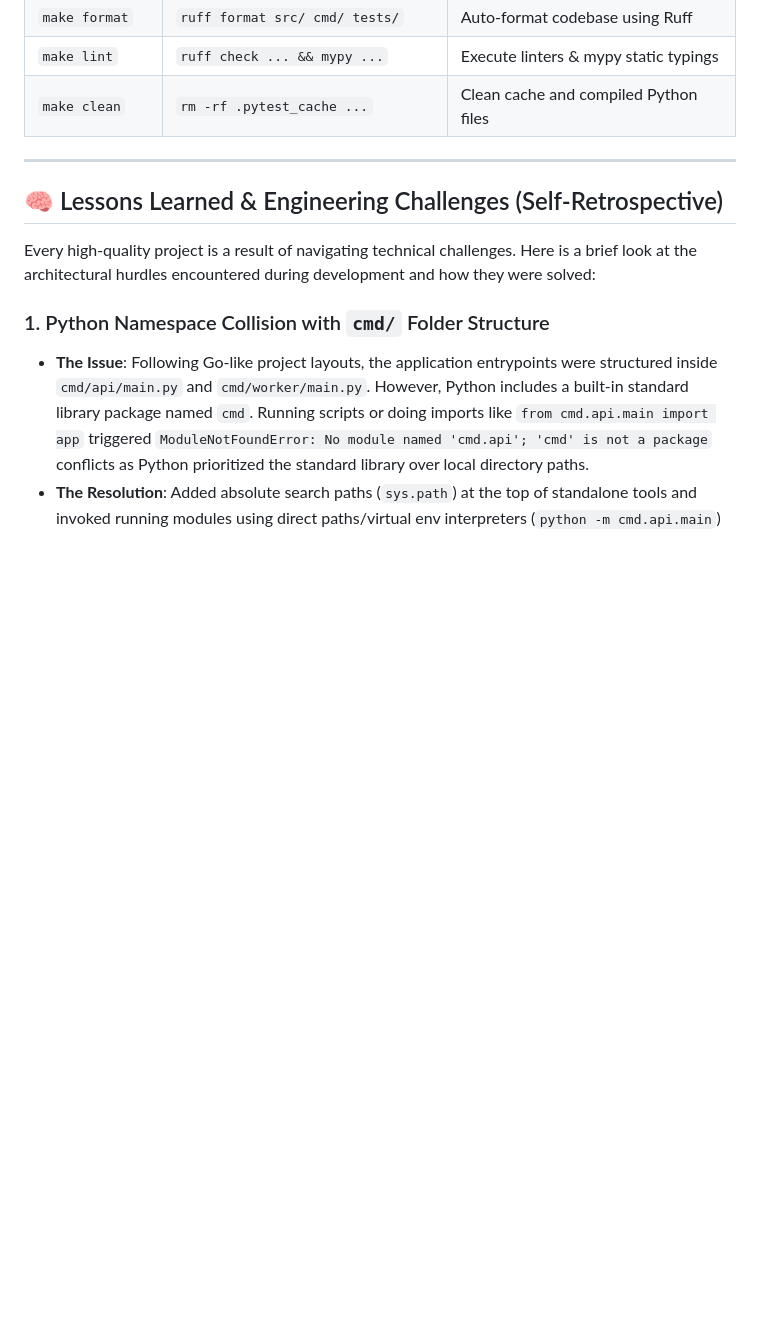
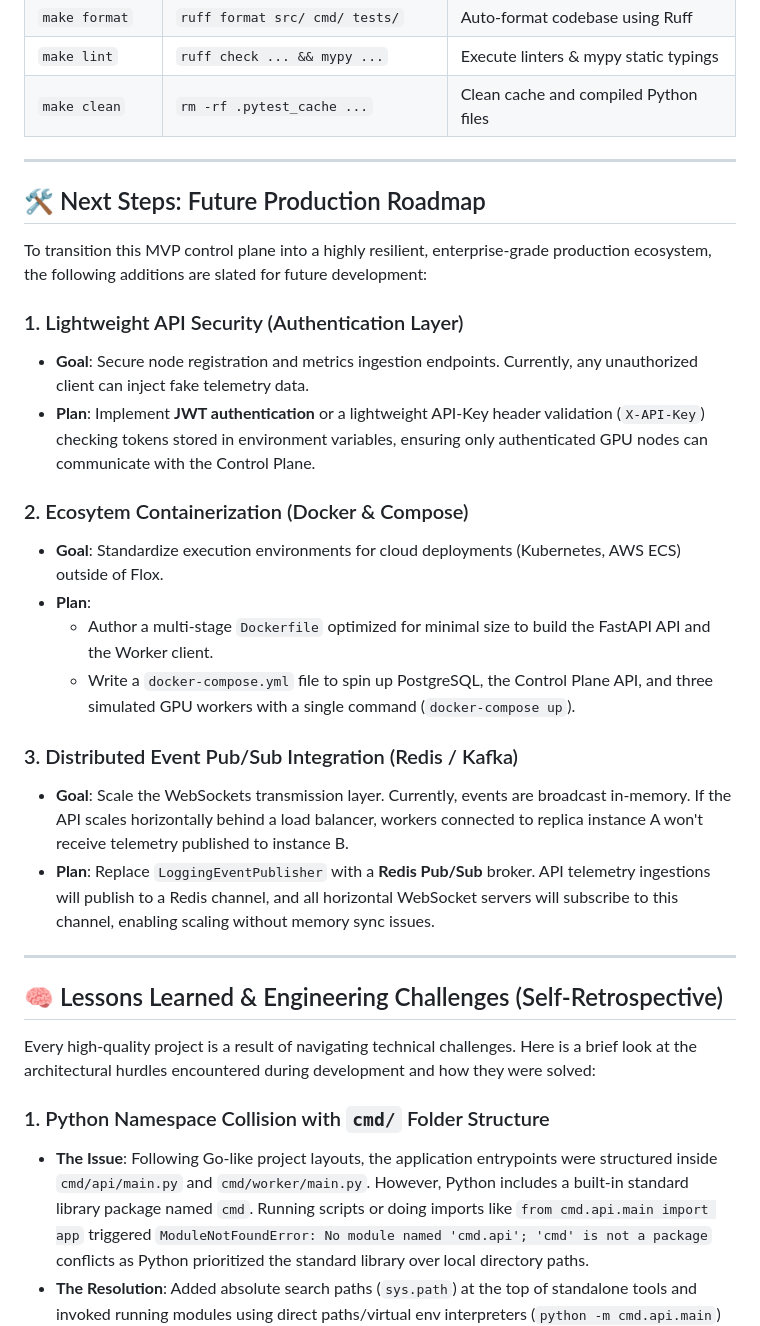
Before and after one commit to Casta2007-ccs/gpu-fleet-commander, a Markdown page: README.md, the part around the change. GitHub-like rendering; blank space fills up the shorter version.

Commit message:
docs: add future production roadmap section to README
- Outline JWT/API-key security authentication extensions

- Detail Docker multi-stage builds and Compose orchestration configurations

- Document Redis Pub/Sub distributed clustering event broker plans

```diff
--- a/README.md
+++ b/README.md
@@ -210,6 +210,26 @@ The `Makefile` encapsulates system tasks, making it easy to run automated pipeli
 
 ---
 
+## 🛠️ Next Steps: Future Production Roadmap
+
+To transition this MVP control plane into a highly resilient, enterprise-grade production ecosystem, the following additions are slated for future development:
+
+### 1. Lightweight API Security (Authentication Layer)
+*   **Goal**: Secure node registration and metrics ingestion endpoints. Currently, any unauthorized client can inject fake telemetry data.
+*   **Plan**: Implement **JWT authentication** or a lightweight API-Key header validation (`X-API-Key`) checking tokens stored in environment variables, ensuring only authenticated GPU nodes can communicate with the Control Plane.
+
+### 2. Ecosytem Containerization (Docker & Compose)
+*   **Goal**: Standardize execution environments for cloud deployments (Kubernetes, AWS ECS) outside of Flox.
+*   **Plan**:
+    - Author a multi-stage `Dockerfile` optimized for minimal size to build the FastAPI API and the Worker client.
+    - Write a `docker-compose.yml` file to spin up PostgreSQL, the Control Plane API, and three simulated GPU workers with a single command (`docker-compose up`).
+
+### 3. Distributed Event Pub/Sub Integration (Redis / Kafka)
+*   **Goal**: Scale the WebSockets transmission layer. Currently, events are broadcast in-memory. If the API scales horizontally behind a load balancer, workers connected to replica instance A won't receive telemetry published to instance B.
+*   **Plan**: Replace `LoggingEventPublisher` with a **Redis Pub/Sub** broker. API telemetry ingestions will publish to a Redis channel, and all horizontal WebSocket servers will subscribe to this channel, enabling scaling without memory sync issues.
+
+---
+
 ## 🧠 Lessons Learned & Engineering Challenges (Self-Retrospective)
 
 Every high-quality project is a result of navigating technical challenges. Here is a brief look at the architectural hurdles encountered during development and how they were solved:
```
